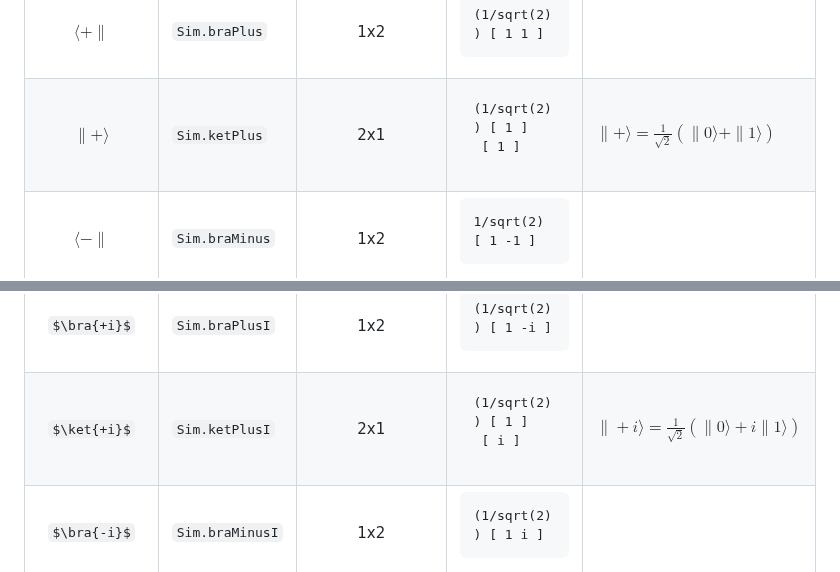
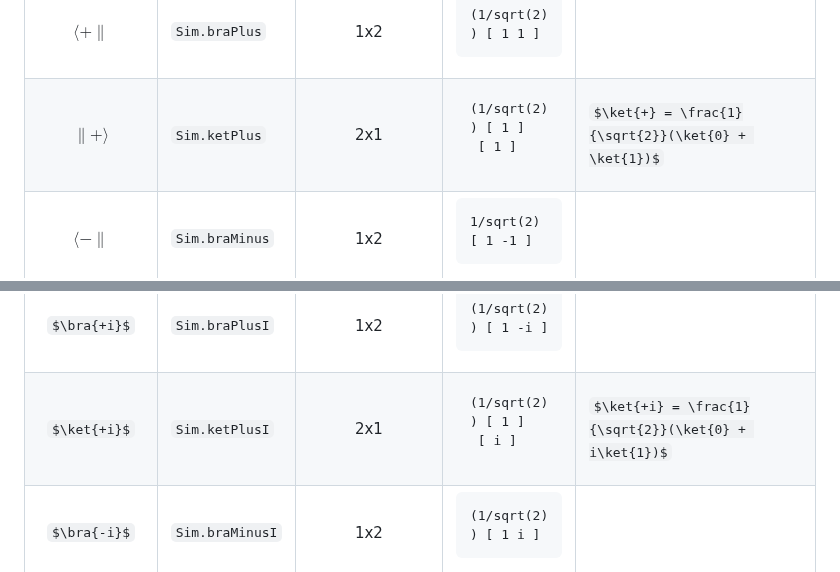
Before and after one commit to MJMcGuffin/muqcs.js, a Markdown page: README.md, 2 parts joined by grey strips. Drawn GitHub-style; some formulas as TeX source.

Commit message:
More improvements to math formatting

```diff
--- a/README.md
+++ b/README.md
@@ -234,11 +234,11 @@ Some predefined basis vectors:
 |  $\langle 1 \|$  | `Sim.braOne` | 1x2 | <pre>[ 0 1 ]</pre> | |
 |  $\| 1 \rangle$  | `Sim.ketOne` | 2x1 | <pre>[ 0 ]<br>[ 1 ]</pre> | |
 |  $\langle + \|$  | `Sim.braPlus` | 1x2 | <pre>(1/sqrt(2)) [ 1 1 ]</pre> | |
-|  $\| + \rangle$  | `Sim.ketPlus` | 2x1 | <pre>(1/sqrt(2)) [ 1 ]<br>            [ 1 ]</pre> | $\| + \rangle = \frac{1}{\sqrt{2}}(\| 0 \rangle + \| 1 \rangle)$ |
+|  $\| + \rangle$  | `Sim.ketPlus` | 2x1 | <pre>(1/sqrt(2)) [ 1 ]<br>            [ 1 ]</pre> | $\ket{+} = \frac{1}{\sqrt{2}}(\ket{0} + \ket{1})$ |
 |  $\langle - \|$  | `Sim.braMinus` | 1x2 | <pre>1/sqrt(2) [ 1 -1 ]</pre> | |
 |  $\| - \rangle$  | `Sim.ketMinus` | 2x1 | <pre>(1/sqrt(2)) [  1 ]<br>            [ -1 ]</pre> | |
 |  $\bra{+i}$  | `Sim.braPlusI` | 1x2 | <pre>(1/sqrt(2)) [ 1 -i ]</pre> |  |
-|  $\ket{+i}$  | `Sim.ketPlusI` | 2x1 | <pre>(1/sqrt(2)) [ 1 ]<br>            [ i ]</pre> | $\| +i \rangle = \frac{1}{\sqrt{2}}(\| 0 \rangle + i\| 1 \rangle)$ |
+|  $\ket{+i}$  | `Sim.ketPlusI` | 2x1 | <pre>(1/sqrt(2)) [ 1 ]<br>            [ i ]</pre> | $\ket{+i} = \frac{1}{\sqrt{2}}(\ket{0} + i\ket{1})$ |
 |  $\bra{-i}$  | `Sim.braMinusI` | 1x2 | <pre>(1/sqrt(2)) [ 1 i ]</pre> | |
 |  $\ket{-i}$  | `Sim.ketMinusI` | 2x1 | <pre>(1/sqrt(2)) [  1 ]<br>            [ -i ]</pre> | |
 
```
